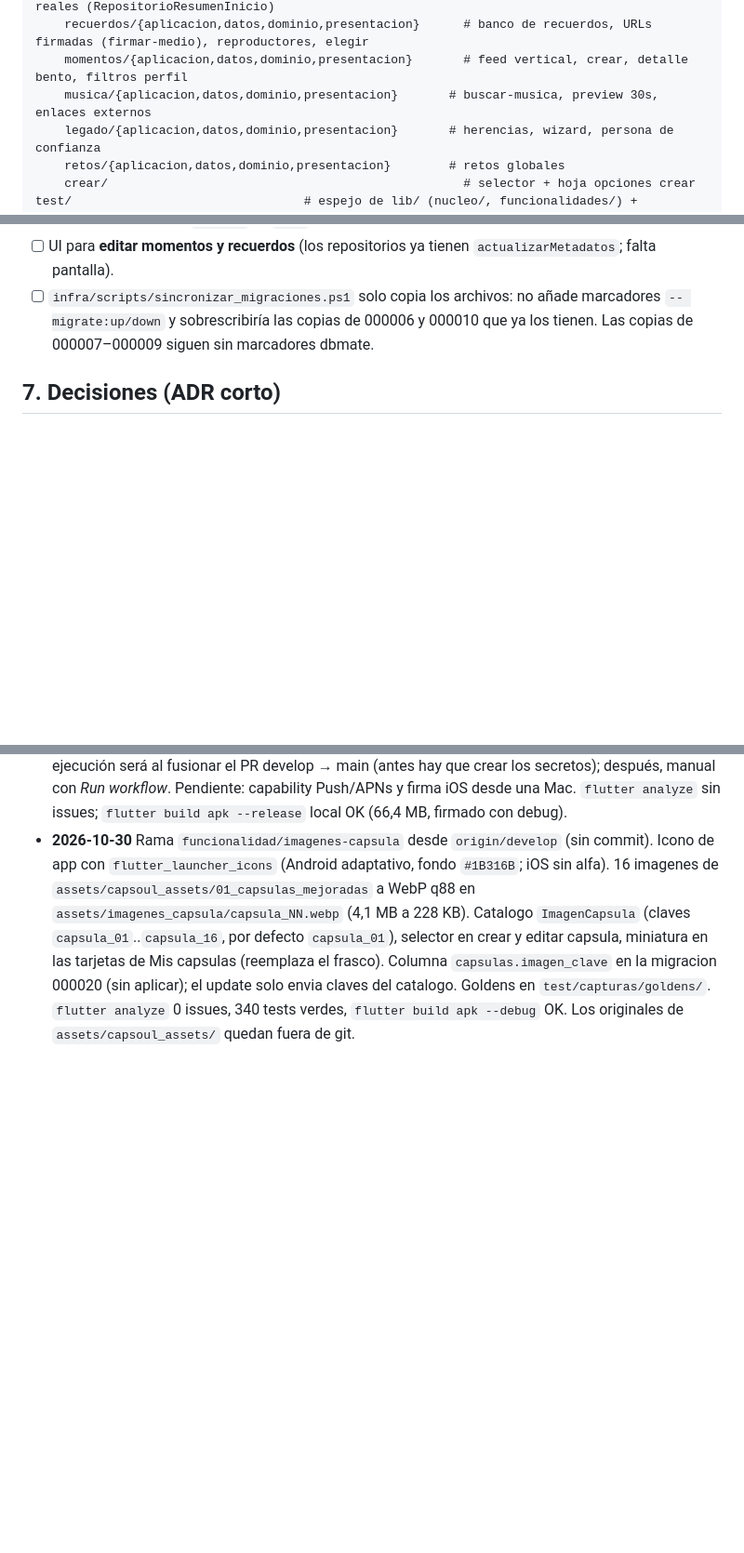
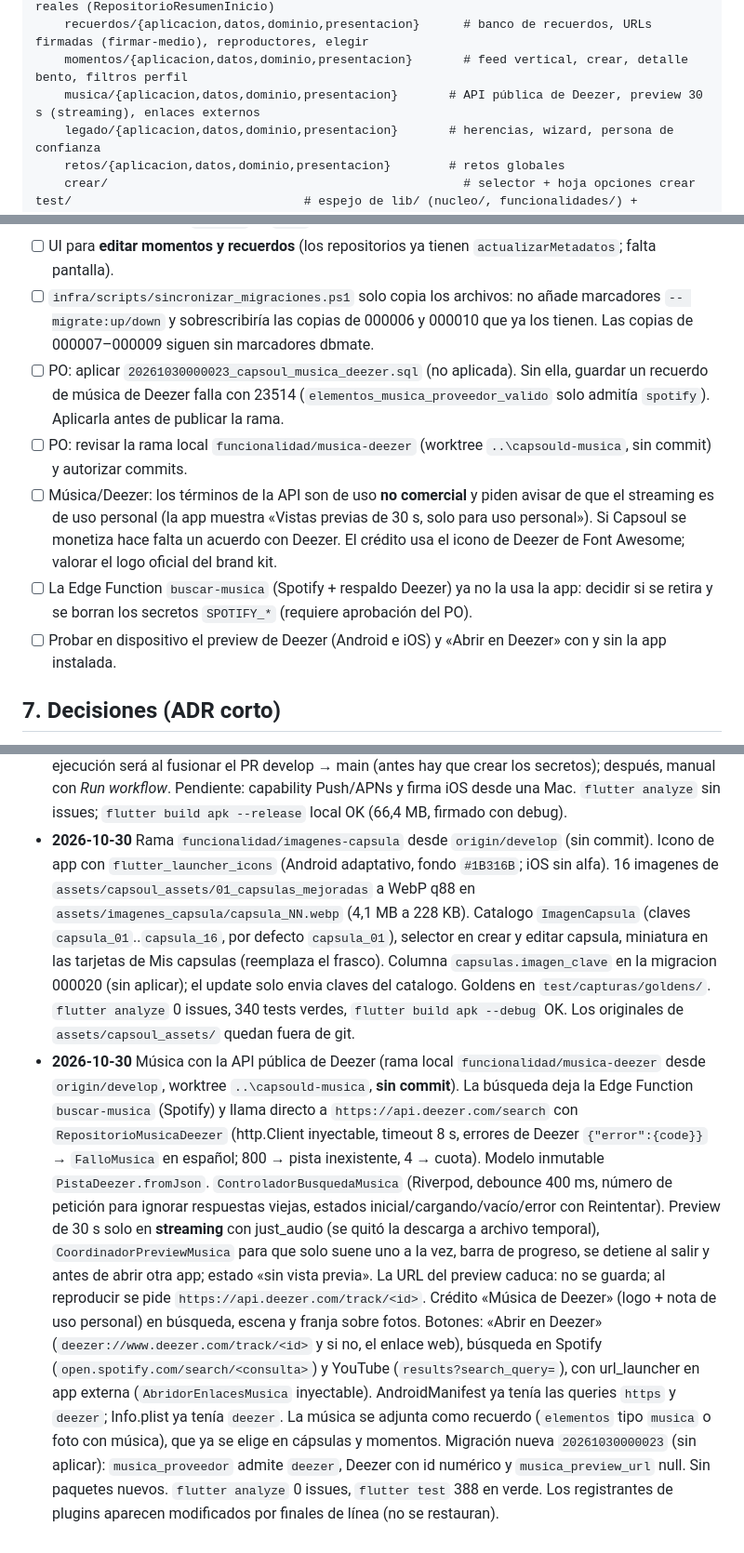
Before and after one commit to DeibyRamirez/Capsoul, a Markdown page: Memory.md, 3 parts joined by grey strips. Shown at 93% size. Drawn GitHub-style; blank space fills up the shorter version.

Commit message:
documentación(memoria): bitácora y pendientes de la música con Deezer

```diff
--- a/Memory.md
+++ b/Memory.md
@@ -90,7 +90,7 @@ lib/
     inicio/{aplicacion,datos,dominio,presentacion}         # Inicio del mockup con conteos reales (RepositorioResumenInicio)
     recuerdos/{aplicacion,datos,dominio,presentacion}      # banco de recuerdos, URLs firmadas (firmar-medio), reproductores, elegir
     momentos/{aplicacion,datos,dominio,presentacion}       # feed vertical, crear, detalle bento, filtros perfil
-    musica/{aplicacion,datos,dominio,presentacion}       # buscar-musica, preview 30s, enlaces externos
+    musica/{aplicacion,datos,dominio,presentacion}       # API pública de Deezer, preview 30 s (streaming), enlaces externos
     legado/{aplicacion,datos,dominio,presentacion}       # herencias, wizard, persona de confianza
     retos/{aplicacion,datos,dominio,presentacion}        # retos globales
     crear/                                                 # selector + hoja opciones crear
@@ -215,6 +215,15 @@ Todo lo que toca un entorno requiere aprobación del PO (regla 7).
 - [ ] UI para **editar momentos y recuerdos** (los repositorios ya tienen `actualizarMetadatos`; falta pantalla).
 - [ ] `infra/scripts/sincronizar_migraciones.ps1` solo copia los archivos: no añade marcadores `-- migrate:up/down` y
       sobrescribiría las copias de 000006 y 000010 que ya los tienen. Las copias de 000007–000009 siguen sin marcadores dbmate.
+- [ ] PO: aplicar `20261030000023_capsoul_musica_deezer.sql` (no aplicada). Sin ella, guardar un recuerdo de música de Deezer
+      falla con 23514 (`elementos_musica_proveedor_valido` solo admitía `spotify`). Aplicarla antes de publicar la rama.
+- [ ] PO: revisar la rama local `funcionalidad/musica-deezer` (worktree `..\capsould-musica`, sin commit) y autorizar commits.
+- [ ] Música/Deezer: los términos de la API son de uso **no comercial** y piden avisar de que el streaming es de uso
+      personal (la app muestra «Vistas previas de 30 s, solo para uso personal»). Si Capsoul se monetiza hace falta un
+      acuerdo con Deezer. El crédito usa el icono de Deezer de Font Awesome; valorar el logo oficial del brand kit.
+- [ ] La Edge Function `buscar-musica` (Spotify + respaldo Deezer) ya no la usa la app: decidir si se retira y se
+      borran los secretos `SPOTIFY_*` (requiere aprobación del PO).
+- [ ] Probar en dispositivo el preview de Deezer (Android e iOS) y «Abrir en Deezer» con y sin la app instalada.
 
 ## 7. Decisiones (ADR corto)
 
@@ -401,3 +410,19 @@ Todo lo que toca un entorno requiere aprobación del PO (regla 7).
   `capsulas.imagen_clave` en la migracion 000020 (sin aplicar); el update solo envia claves del catalogo.
   Goldens en `test/capturas/goldens/`. `flutter analyze` 0 issues, 340 tests verdes, `flutter build apk --debug` OK.
   Los originales de `assets/capsoul_assets/` quedan fuera de git.
+- **2026-10-30** Música con la API pública de Deezer (rama local `funcionalidad/musica-deezer` desde `origin/develop`,
+  worktree `..\capsould-musica`, **sin commit**). La búsqueda deja la Edge Function `buscar-musica` (Spotify) y llama
+  directo a `https://api.deezer.com/search` con `RepositorioMusicaDeezer` (http.Client inyectable, timeout 8 s, errores
+  de Deezer `{"error":{code}}` → `FalloMusica` en español; 800 → pista inexistente, 4 → cuota). Modelo inmutable
+  `PistaDeezer.fromJson`. `ControladorBusquedaMusica` (Riverpod, debounce 400 ms, número de petición para ignorar
+  respuestas viejas, estados inicial/cargando/vacío/error con Reintentar). Preview de 30 s solo en **streaming** con
+  just_audio (se quitó la descarga a archivo temporal), `CoordinadorPreviewMusica` para que solo suene uno a la vez,
+  barra de progreso, se detiene al salir y antes de abrir otra app; estado «sin vista previa». La URL del preview caduca:
+  no se guarda; al reproducir se pide `https://api.deezer.com/track/<id>`. Crédito «Música de Deezer» (logo + nota de
+  uso personal) en búsqueda, escena y franja sobre fotos. Botones: «Abrir en Deezer» (`deezer://www.deezer.com/track/<id>`
+  y si no, el enlace web), búsqueda en Spotify (`open.spotify.com/search/<consulta>`) y YouTube (`results?search_query=`),
+  con url_launcher en app externa (`AbridorEnlacesMusica` inyectable). AndroidManifest ya tenía las queries `https` y
+  `deezer`; Info.plist ya tenía `deezer`. La música se adjunta como recuerdo (`elementos` tipo `musica` o foto con
+  música), que ya se elige en cápsulas y momentos. Migración nueva `20261030000023` (sin aplicar): `musica_proveedor`
+  admite `deezer`, Deezer con id numérico y `musica_preview_url` null. Sin paquetes nuevos. `flutter analyze` 0 issues,
+  `flutter test` 388 en verde. Los registrantes de plugins aparecen modificados por finales de línea (no se restauran).
```
